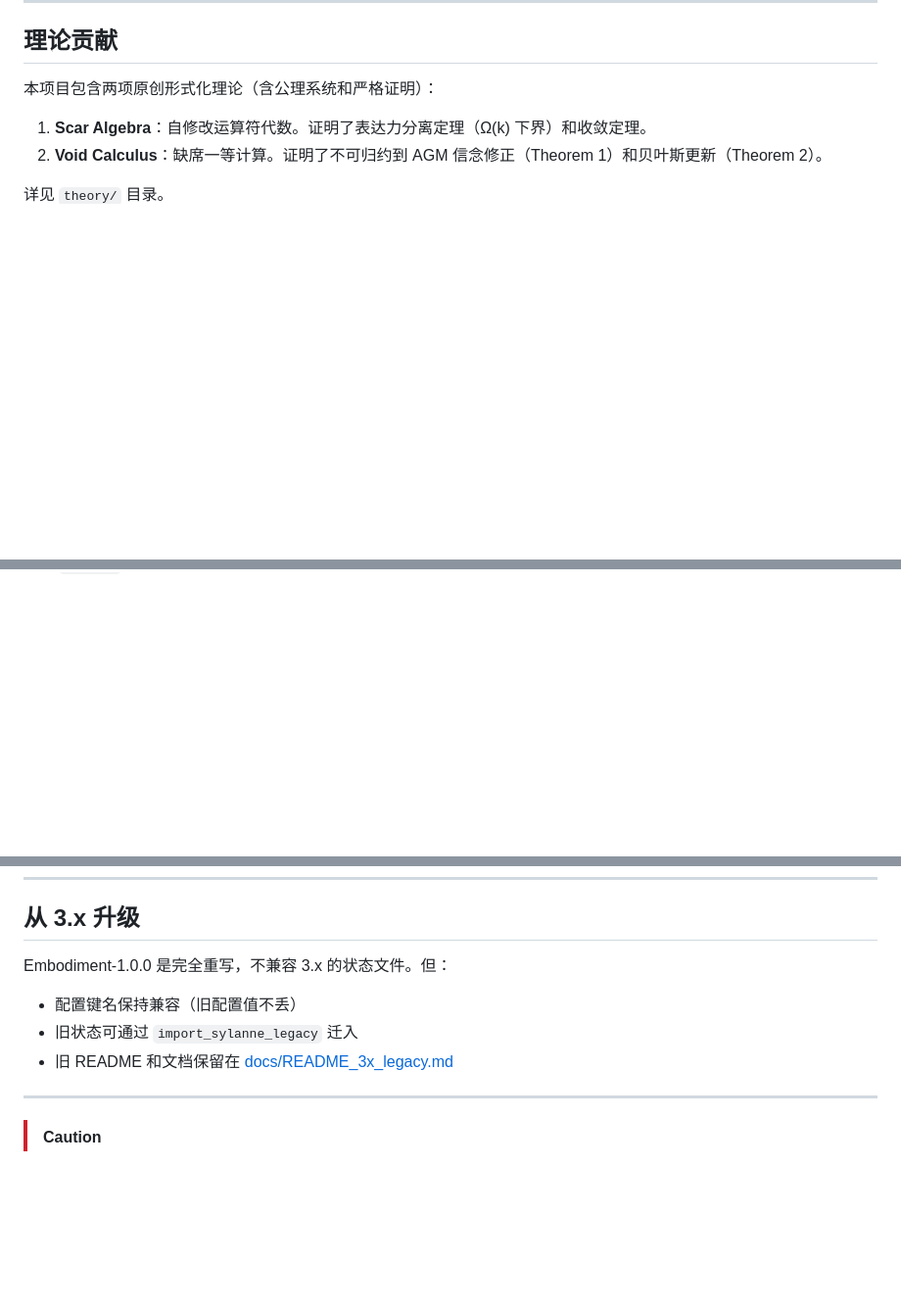
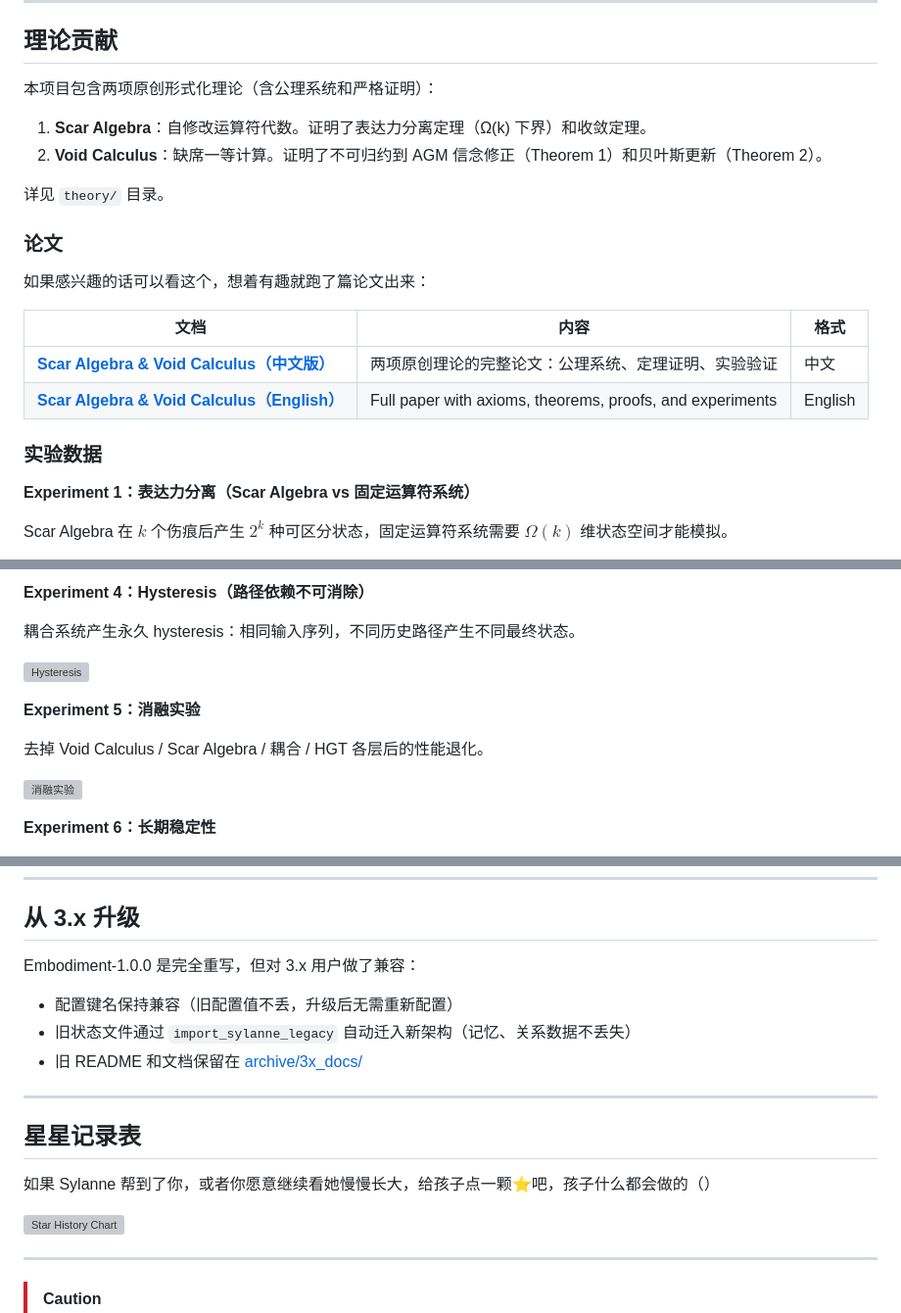
Before and after one commit to Ayleovelle/astrbot_plugin_sylanne, a Markdown page: README.md, 3 parts joined by grey strips. Shown at 98% size. Rendered like a GitHub page; blank space fills up the shorter version; grey boxes are pictures that could not be loaded.

```diff
--- a/README.md
+++ b/README.md
@@ -265,3 +303,18 @@ LLM 返回：{"activity": "在阳台看云", "wants_to_share": true, ...}
 
 详见 `theory/` 目录。
 
+### 论文
+
+如果感兴趣的话可以看这个，想着有趣就跑了篇论文出来：
+
+| 文档 | 内容 | 格式 |
+| --- | --- | --- |
+| [**Scar Algebra & Void Calculus（中文版）**](docs/scar_void_arxiv_paper_zh.pdf) | 两项原创理论的完整论文：公理系统、定理证明、实验验证 | 中文 |
+| [**Scar Algebra & Void Calculus（English）**](docs/scar_void_arxiv_paper_en.pdf) | Full paper with axioms, theorems, proofs, and experiments | English |
+
+### 实验数据
+
+**Experiment 1：表达力分离（Scar Algebra vs 固定运算符系统）**
+
+Scar Algebra 在 $k$ 个伤痕后产生 $2^k$ 种可区分状态，固定运算符系统需要 $\Omega(k)$ 维状态空间才能模拟。
+
@@ -267,0 +335,14 @@ LLM 返回：{"activity": "在阳台看云", "wants_to_share": true, ...}
+**Experiment 4：Hysteresis（路径依赖不可消除）**
+
+耦合系统产生永久 hysteresis：相同输入序列，不同历史路径产生不同最终状态。
+
+![Hysteresis](docs/experiments/fig4_hysteresis.png)
+
+**Experiment 5：消融实验**
+
+去掉 Void Calculus / Scar Algebra / 耦合 / HGT 各层后的性能退化。
+
+![消融实验](docs/experiments/fig5_ablation.png)
+
+**Experiment 6：长期稳定性**
+
@@ -269,10 +354,18 @@ LLM 返回：{"activity": "在阳台看云", "wants_to_share": true, ...}
 
 ## 从 3.x 升级
 
-Embodiment-1.0.0 是完全重写，不兼容 3.x 的状态文件。但：
-- 配置键名保持兼容（旧配置值不丢）
-- 旧状态可通过 `import_sylanne_legacy` 迁入
-- 旧 README 和文档保留在 [docs/README_3x_legacy.md](docs/README_3x_legacy.md)
+Embodiment-1.0.0 是完全重写，但对 3.x 用户做了兼容：
+- 配置键名保持兼容（旧配置值不丢，升级后无需重新配置）
+- 旧状态文件通过 `import_sylanne_legacy` 自动迁入新架构（记忆、关系数据不丢失）
+- 旧 README 和文档保留在 [archive/3x_docs/](archive/3x_docs/)
+
+---
+
+## 星星记录表
+
+如果 Sylanne 帮到了你，或者你愿意继续看她慢慢长大，给孩子点一颗⭐吧，孩子什么都会做的（）
+
+[![Star History Chart](https://api.star-history.com/svg?repos=Ayleovelle/astrbot_plugin_sylanne&type=Timeline&theme=light&variant=adaptive)](https://www.star-history.com/#Ayleovelle/astrbot_plugin_sylanne&Timeline)
 
 ---
 
```
Also changed, not shown: other parts of README.md (+167 -111 lines).
